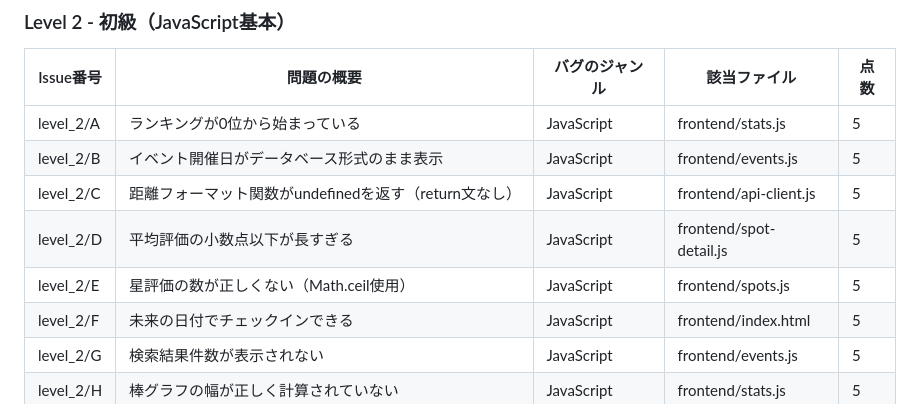
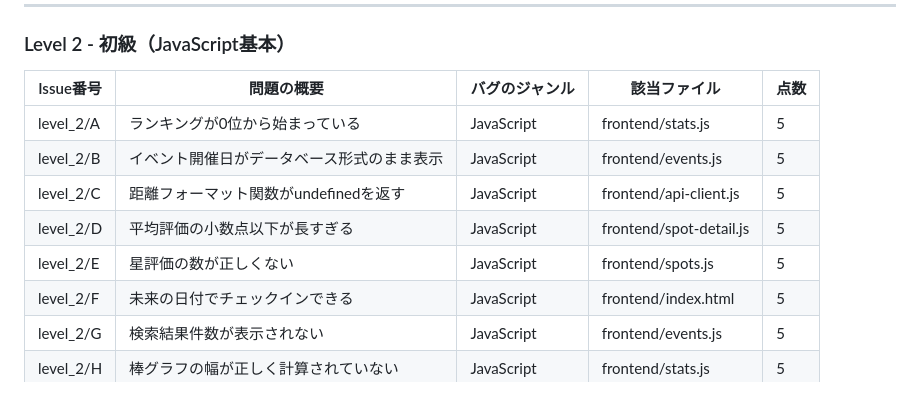
Before and after one commit to Sakuraiwa/ai-studio-hackathon-template, a Markdown page: ISSUE_LIST.md, the part around the change. Drawn GitHub-style.

Commit message:
Remove overly specific hints from Level 2 issue descriptions

```diff
--- a/ISSUE_LIST.md
+++ b/ISSUE_LIST.md
@@ -42,9 +42,9 @@
 |-----------|------------|---------------|--------------|------|
 | level_2/A | ランキングが0位から始まっている | JavaScript | frontend/stats.js | 5 |
 | level_2/B | イベント開催日がデータベース形式のまま表示 | JavaScript | frontend/events.js | 5 |
-| level_2/C | 距離フォーマット関数がundefinedを返す（return文なし） | JavaScript | frontend/api-client.js | 5 |
+| level_2/C | 距離フォーマット関数がundefinedを返す | JavaScript | frontend/api-client.js | 5 |
 | level_2/D | 平均評価の小数点以下が長すぎる | JavaScript | frontend/spot-detail.js | 5 |
-| level_2/E | 星評価の数が正しくない（Math.ceil使用） | JavaScript | frontend/spots.js | 5 |
+| level_2/E | 星評価の数が正しくない | JavaScript | frontend/spots.js | 5 |
 | level_2/F | 未来の日付でチェックインできる | JavaScript | frontend/index.html | 5 |
 | level_2/G | 検索結果件数が表示されない | JavaScript | frontend/events.js | 5 |
 | level_2/H | 棒グラフの幅が正しく計算されていない | JavaScript | frontend/stats.js | 5 |
```
